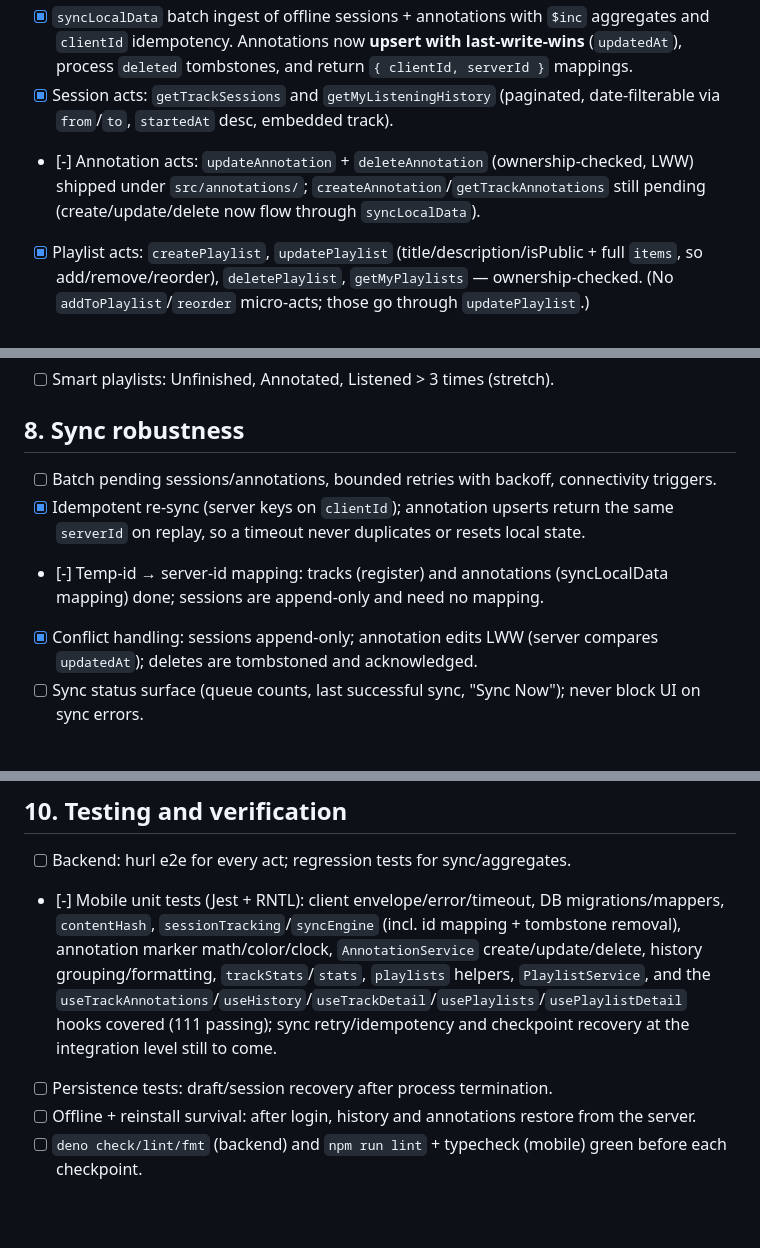
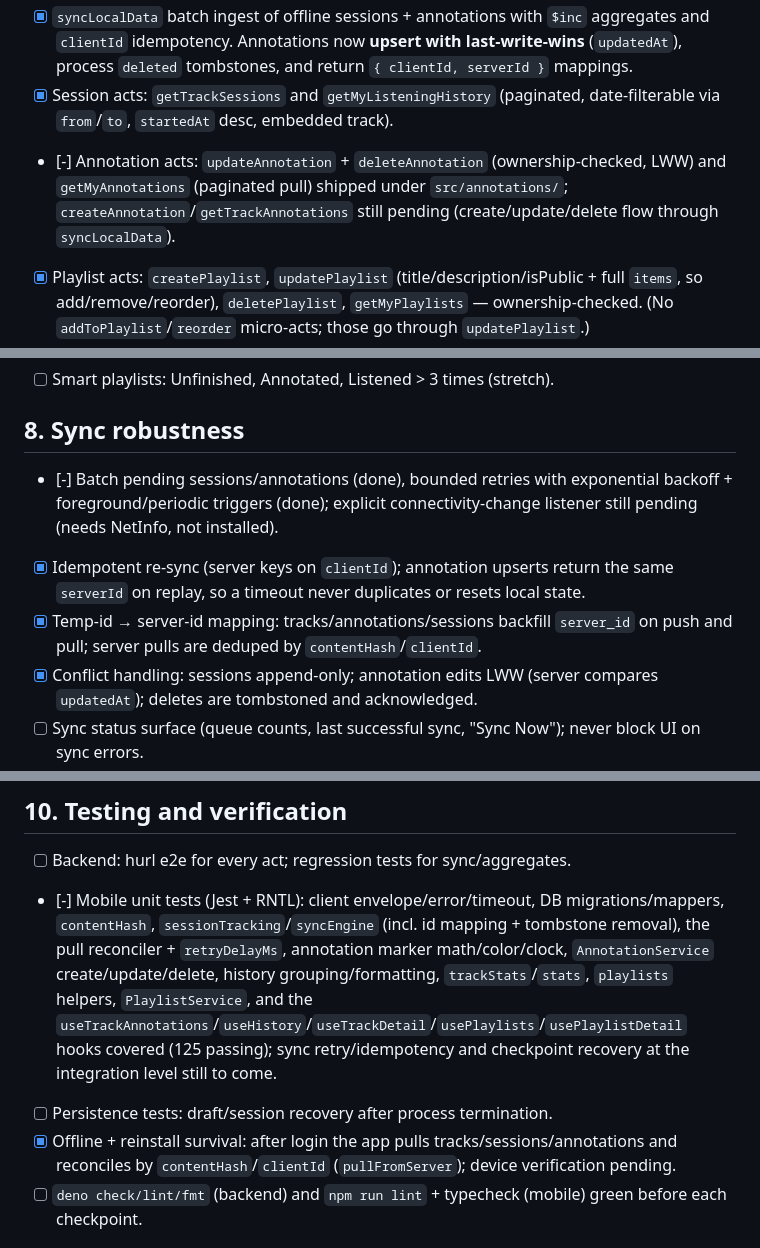
Before and after one commit to hemedani/pejvak, a Markdown page: mobile/docs/TODO.md, 3 parts joined by grey strips. Drawn GitHub-style; blank space fills up the shorter version.

```diff
--- a/mobile/docs/TODO.md
+++ b/mobile/docs/TODO.md
@@ -47,7 +47,7 @@ This backlog is derived from:
 - [x] Track acts: `registerTrack`, `getMyTracks`.
 - [x] `syncLocalData` batch ingest of offline sessions + annotations with `$inc` aggregates and `clientId` idempotency. Annotations now **upsert with last-write-wins** (`updatedAt`), process `deleted` tombstones, and return `{ clientId, serverId }` mappings.
 - [x] Session acts: `getTrackSessions` and `getMyListeningHistory` (paginated, date-filterable via `from`/`to`, `startedAt` desc, embedded track).
-- [-] Annotation acts: `updateAnnotation` + `deleteAnnotation` (ownership-checked, LWW) shipped under `src/annotations/`; `createAnnotation`/`getTrackAnnotations` still pending (create/update/delete now flow through `syncLocalData`).
+- [-] Annotation acts: `updateAnnotation` + `deleteAnnotation` (ownership-checked, LWW) and `getMyAnnotations` (paginated pull) shipped under `src/annotations/`; `createAnnotation`/`getTrackAnnotations` still pending (create/update/delete flow through `syncLocalData`).
 - [x] Playlist acts: `createPlaylist`, `updatePlaylist` (title/description/isPublic + full `items`, so add/remove/reorder), `deletePlaylist`, `getMyPlaylists` — ownership-checked. (No `addToPlaylist`/`reorder` micro-acts; those go through `updatePlaylist`.)
 - [x] A track-detail act (`getTrackDetail`) returning a Track with embedded recent sessions and annotations (deep `relatedRelations` projection, bounded by the model limits), ownership-checked.
 - [ ] Link annotations to their server session (`session` relation) during sync via `sessionClientId`.
@@ -110,9 +110,9 @@ This backlog is derived from:
 
 ## 8. Sync robustness
 
-- [ ] Batch pending sessions/annotations, bounded retries with backoff, connectivity triggers.
+- [-] Batch pending sessions/annotations (done), bounded retries with exponential backoff + foreground/periodic triggers (done); explicit connectivity-change listener still pending (needs NetInfo, not installed).
 - [x] Idempotent re-sync (server keys on `clientId`); annotation upserts return the same `serverId` on replay, so a timeout never duplicates or resets local state.
-- [-] Temp-id → server-id mapping: tracks (register) and annotations (syncLocalData mapping) done; sessions are append-only and need no mapping.
+- [x] Temp-id → server-id mapping: tracks/annotations/sessions backfill `server_id` on push and pull; server pulls are deduped by `contentHash`/`clientId`.
 - [x] Conflict handling: sessions append-only; annotation edits LWW (server compares `updatedAt`); deletes are tombstoned and acknowledged.
 - [ ] Sync status surface (queue counts, last successful sync, "Sync Now"); never block UI on sync errors.
 - [ ] Tests: offline→online recovery, airplane mode, interrupted upload, app kill mid-sync.
@@ -128,9 +128,9 @@ This backlog is derived from:
 ## 10. Testing and verification
 
 - [ ] Backend: hurl e2e for every act; regression tests for sync/aggregates.
-- [-] Mobile unit tests (Jest + RNTL): client envelope/error/timeout, DB migrations/mappers, `contentHash`, `sessionTracking`/`syncEngine` (incl. id mapping + tombstone removal), annotation marker math/color/clock, `AnnotationService` create/update/delete, history grouping/formatting, `trackStats`/`stats`, `playlists` helpers, `PlaylistService`, and the `useTrackAnnotations`/`useHistory`/`useTrackDetail`/`usePlaylists`/`usePlaylistDetail` hooks covered (111 passing); sync retry/idempotency and checkpoint recovery at the integration level still to come.
+- [-] Mobile unit tests (Jest + RNTL): client envelope/error/timeout, DB migrations/mappers, `contentHash`, `sessionTracking`/`syncEngine` (incl. id mapping + tombstone removal), the pull reconciler + `retryDelayMs`, annotation marker math/color/clock, `AnnotationService` create/update/delete, history grouping/formatting, `trackStats`/`stats`, `playlists` helpers, `PlaylistService`, and the `useTrackAnnotations`/`useHistory`/`useTrackDetail`/`usePlaylists`/`usePlaylistDetail` hooks covered (125 passing); sync retry/idempotency and checkpoint recovery at the integration level still to come.
 - [ ] Persistence tests: draft/session recovery after process termination.
-- [ ] Offline + reinstall survival: after login, history and annotations restore from the server.
+- [x] Offline + reinstall survival: after login the app pulls tracks/sessions/annotations and reconciles by `contentHash`/`clientId` (`pullFromServer`); device verification pending.
 - [ ] `deno check/lint/fmt` (backend) and `npm run lint` + typecheck (mobile) green before each checkpoint.
 
 ## Acceptance criteria (from `../docs/DEEPSEEK.md` §10)
```
Also changed, not shown: mobile/docs/CONTINUE.md (+5 -4 lines).
